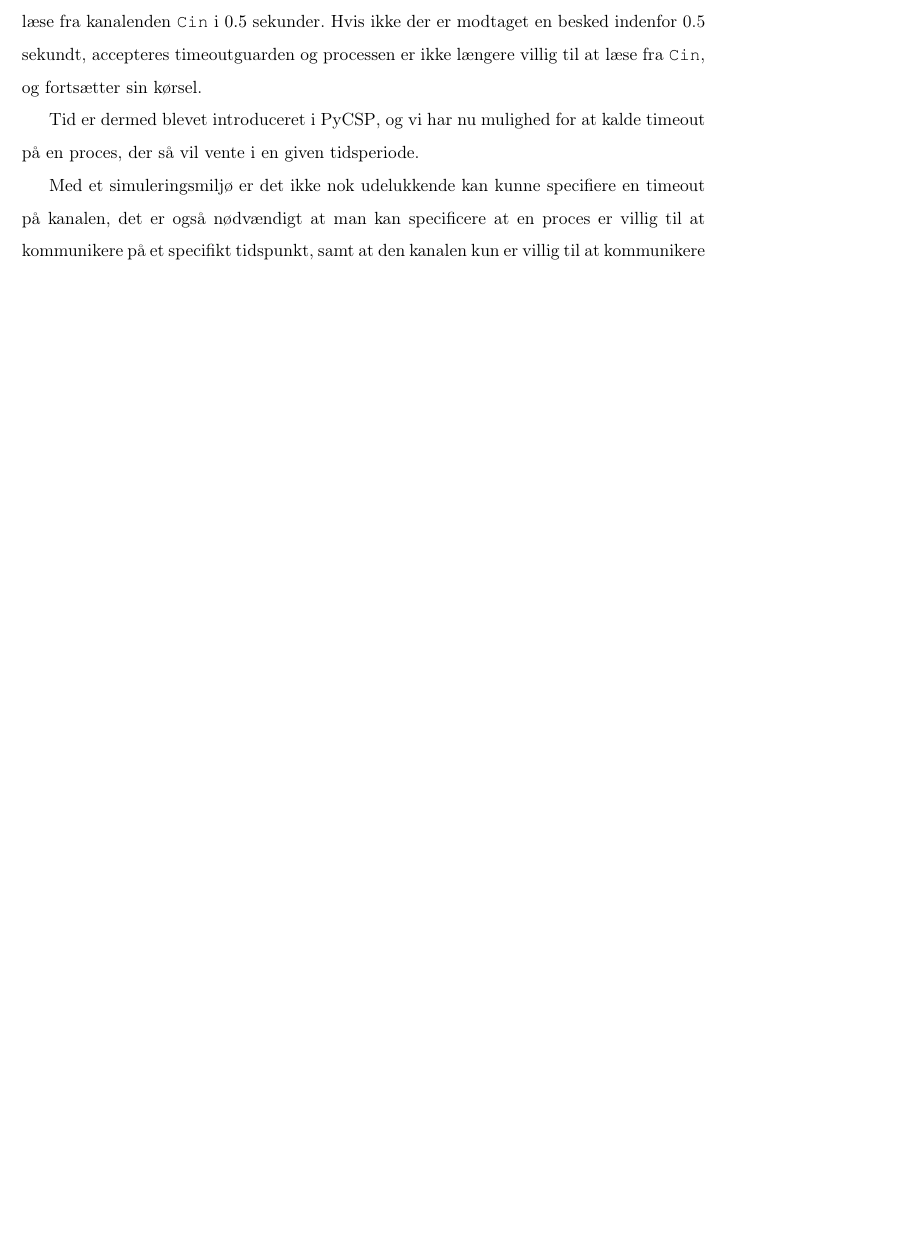
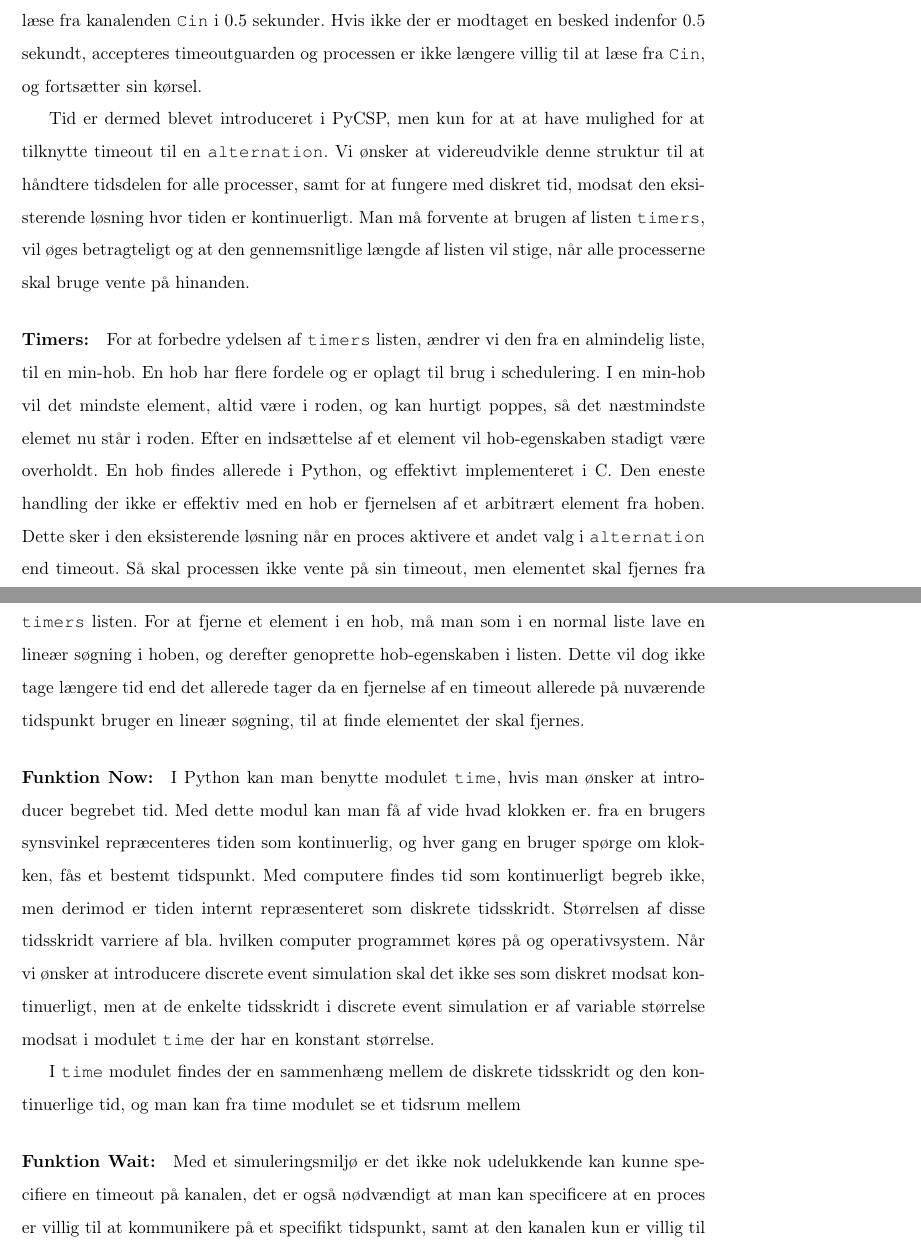
Before and after one commit to shamran/TimedPyCSP, a LaTeX book (report/skelet.tex, which reads report/chapters/time-implementation.tex): part of page 19 of 22 before the commit and two parts of pages 19 and 20 of 23 after it, the two joined at a grey line, cut so that both start at the same text, the shorter picture padded with empty space. Compiled offline with pdfLaTeX.

Commit message:
skrvet mere til time

```diff
--- a/report/chapters/time-implementation.tex
+++ b/report/chapters/time-implementation.tex
@@ -16,8 +16,17 @@ i en given tidsperiode.
 I \cref{Timeout} ses et minimalt eksempel hvor processen kun er villig til at læse fra kanalenden \code{Cin} i $0.5$ sekunder. Hvis ikke der er modtaget en besked indenfor 0.5 sekundt, accepteres timeoutguarden og processen er ikke længere villig til at læse fra \code{Cin}, og fortsætter sin kørsel.
 
 
-Tid er dermed blevet introduceret i \pycsp, og vi har nu mulighed for at kalde timeout på en proces, der så vil vente i en given tidsperiode.
+Tid er dermed blevet introduceret i \pycsp, men kun for at at have mulighed for at tilknytte timeout til en \code{alternation}. Vi ønsker at videreudvikle denne struktur til at håndtere tidsdelen for alle processer, samt for at fungere med diskret tid, modsat den eksisterende løsning hvor tiden er kontinuerligt. Man må forvente at brugen af listen \code{timers}, vil øges betragteligt og at den gennemsnitlige længde af listen vil stige, når alle processerne skal bruge vente på hinanden.
 
+\paragraph*{Timers:} For at forbedre ydelsen af \code{timers} listen, ændrer vi den fra en almindelig liste, til en min"-hob. En hob har flere fordele og er oplagt til brug i schedulering. I en min"-hob vil det mindste element, altid være i roden, og kan hurtigt poppes, så det næstmindste elemet nu står i roden. Efter en indsættelse af et element vil hob"-egenskaben stadigt være overholdt. En hob findes allerede i Python, og effektivt implementeret i C. Den eneste handling der ikke er effektiv med en hob er fjernelsen af et arbitrært element fra hoben. Dette sker i den eksisterende løsning når en proces aktivere et andet valg i \code{alternation} end timeout. Så skal processen ikke vente på sin timeout, men elementet skal fjernes fra \code{timers} listen.  For at fjerne et element i en hob, må man som i en normal liste lave en lineær søgning i hoben, og derefter genoprette hob"-egenskaben i listen. Dette vil dog ikke tage længere tid end det allerede tager da en fjernelse af en timeout allerede på nuværende tidspunkt bruger en lineær søgning, til at finde elementet der skal fjernes.
+
+
+\paragraph*{Funktion Now:}
+I Python kan man benytte modulet \code{time}, hvis man ønsker at introducer begrebet tid. Med dette modul kan man få af vide hvad klokken er. fra en brugers synsvinkel repræcenteres tiden som kontinuerlig, og hver gang en bruger spørge om klokken, fås et bestemt tidspunkt. Med computere findes tid som kontinuerligt begreb ikke, men derimod er tiden internt repræsenteret som diskrete tidsskridt. Størrelsen af disse tidsskridt varriere af bla. hvilken computer programmet køres på og operativsystem. Når vi ønsker at introducere \des skal det ikke ses som diskret modsat kontinuerligt, men at de enkelte tidsskridt i \des er af variable størrelse modsat i modulet \code {time} der har en konstant størrelse.
+
+I \code{time} modulet findes der en sammenhæng mellem de diskrete tidsskridt og den kontinuerlige tid, og man kan fra time modulet se et tidsrum mellem
+
+\paragraph*{Funktion Wait:}
 
 Med et simuleringsmiljø er det ikke nok udelukkende kan kunne specifiere en
 timeout på kanalen, det er også nødvændigt at man kan specificere at en proces
```
Also changed, not shown: report/chapters/des.tex (+2 -2 lines), report/chapters/introduction.tex (+7 -6 lines).
